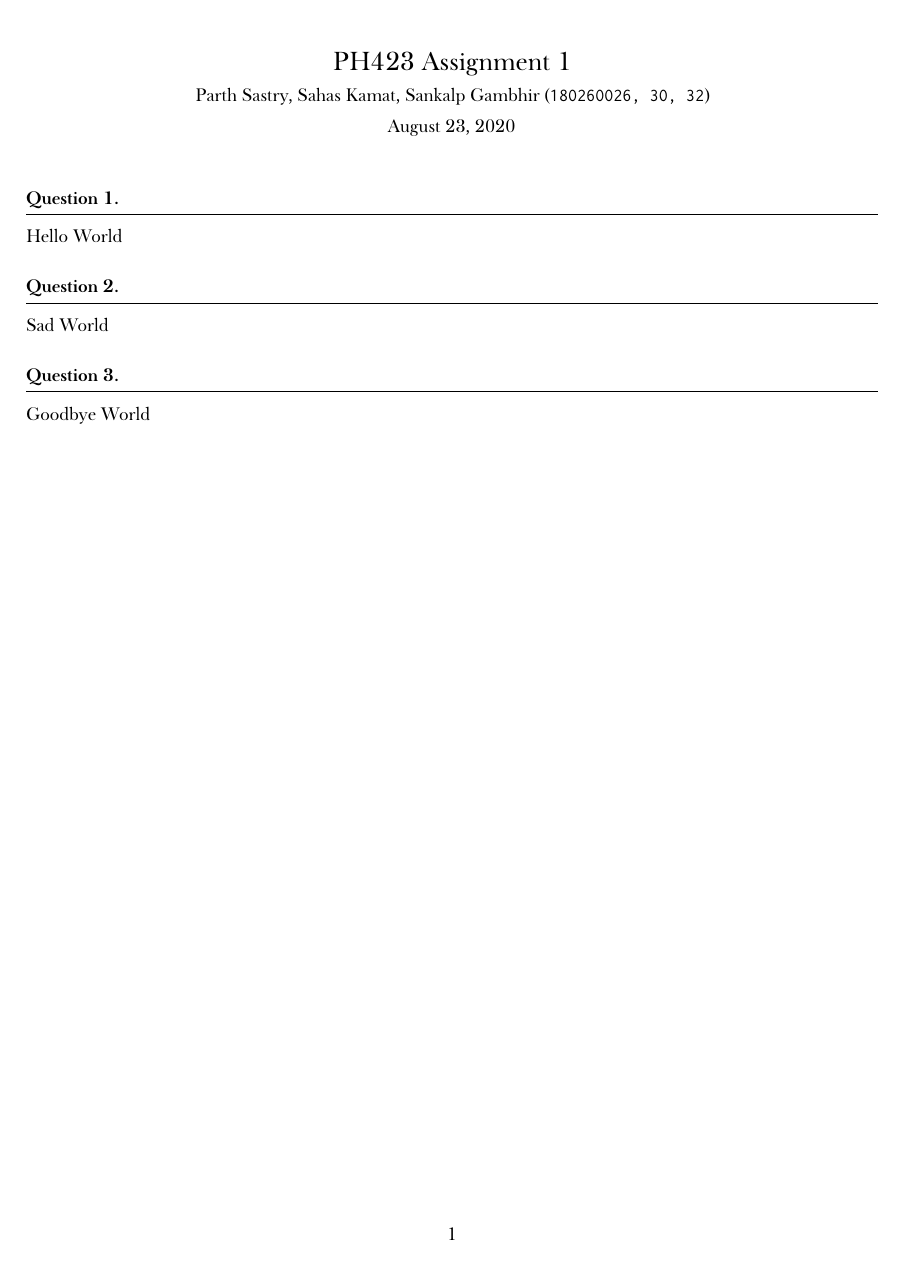
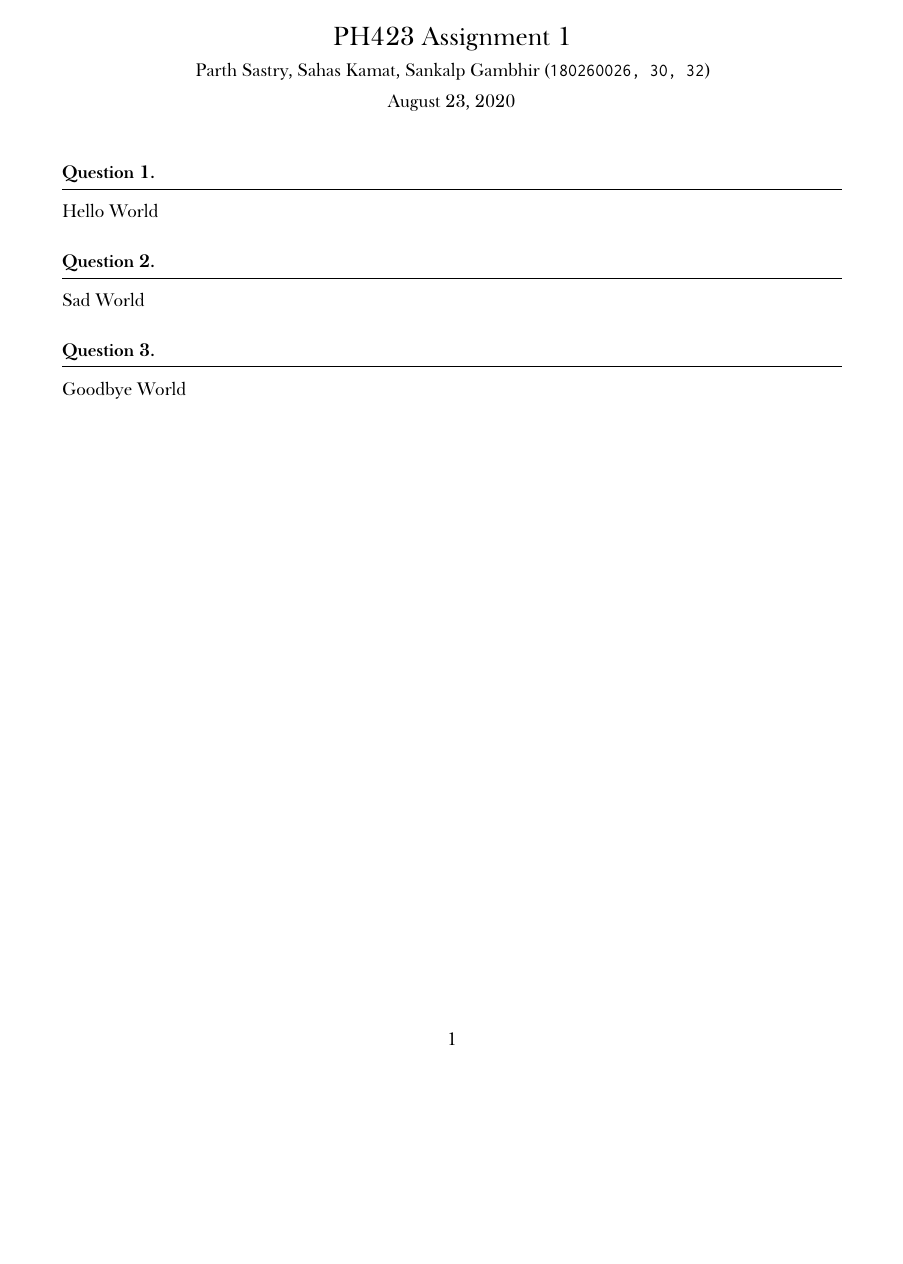
Before and after one commit to sankalpgambhir/fall2020, a LaTeX problem sheet (week1/week1.tex, which reads macro.tex): the whole page. The pictures show the PDF file week1/week1.pdf that the author committed with the source.

Commit message:
Change to large margins... rich people style...

```diff
--- a/macro.tex
+++ b/macro.tex
@@ -1,6 +1,6 @@
 % define general format and includes for all assignments
-\documentclass[10pt]{../homework}
-\usepackage[margin=1in]{geometry}
+\documentclass[10pt, largemargins]{../homework}
+\usepackage{geometry}
 
 % import req basic packages
 \usepackage[dvipsnames]{xcolor}
```
Also changed, not shown: week1/week1.pdf.
